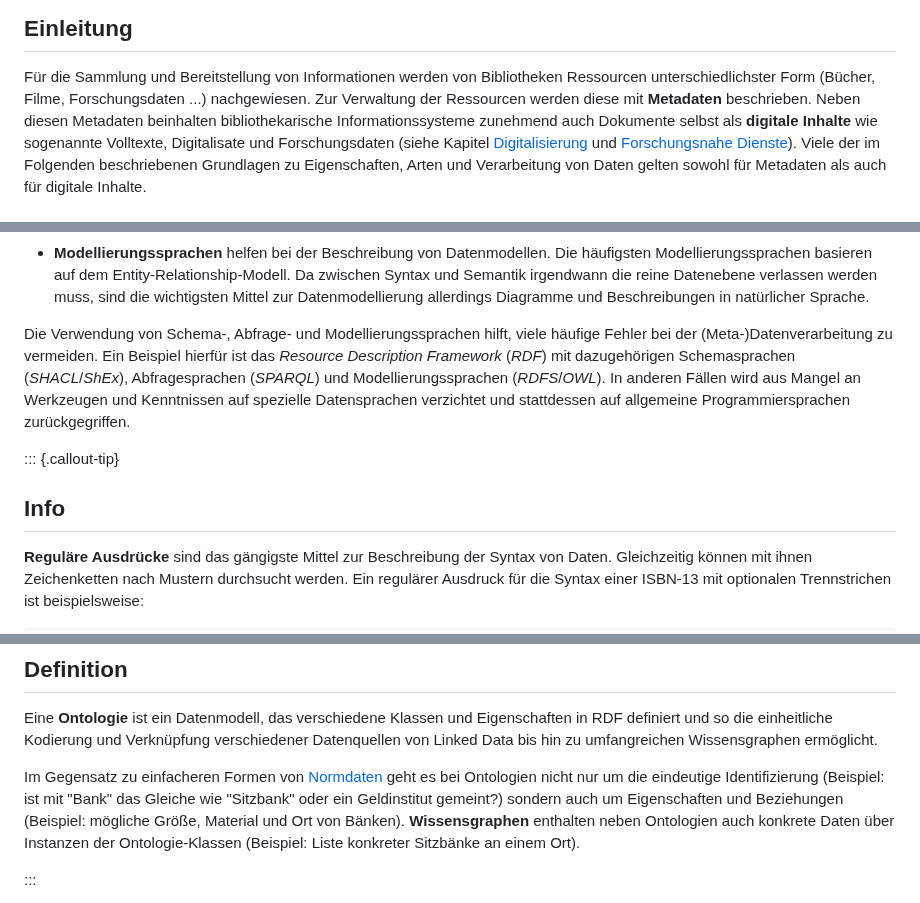
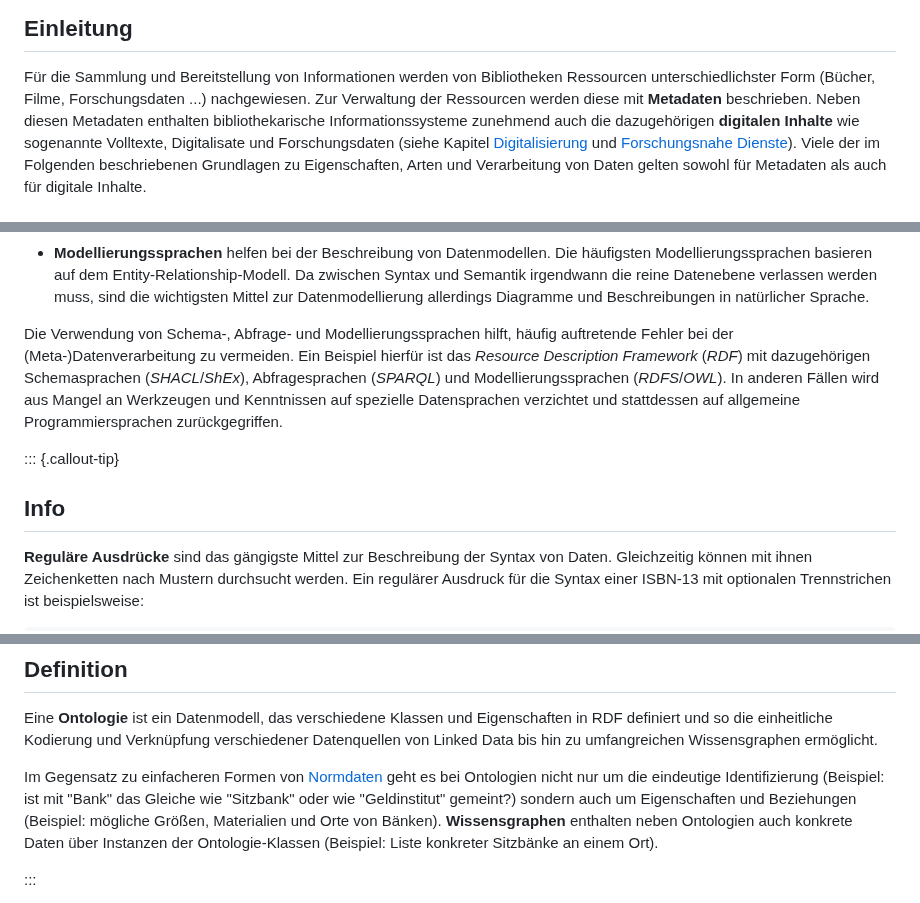
Before and after one commit to pro4bib/handbuch-it-in-bibliotheken, a Markdown page: metadaten.md, 3 parts joined by grey strips. Drawn GitHub-style.

```diff
--- a/metadaten.md
+++ b/metadaten.md
@@ -20,8 +20,8 @@ in Bibliotheken erläutert.
 Für die Sammlung und Bereitstellung von Informationen werden von Bibliotheken
 Ressourcen unterschiedlichster Form (Bücher, Filme, Forschungsdaten ...)
 nachgewiesen. Zur Verwaltung der Ressourcen werden diese mit
-**Metadaten** beschrieben. Neben diesen Metadaten beinhalten bibliothekarische
-Informationssysteme zunehmend auch Dokumente selbst als **digitale Inhalte**
+**Metadaten** beschrieben. Neben diesen Metadaten enthalten bibliothekarische
+Informationssysteme zunehmend auch die dazugehörigen **digitalen Inhalte**
 wie sogenannte Volltexte, Digitalisate und Forschungsdaten (siehe Kapitel
 [Digitalisierung] und [Forschungsnahe Dienste]). Viele der im Folgenden
 beschriebenen Grundlagen zu Eigenschaften, Arten und Verarbeitung von Daten
@@ -158,8 +158,8 @@ nicht als Datenformate betrachtet werden, sind dies folgende Sprachen:
   wichtigsten Mittel zur Datenmodellierung allerdings Diagramme und
   Beschreibungen in natürlicher Sprache.
 
-Die Verwendung von Schema-, Abfrage- und Modellierungssprachen hilft, viele
-häufige Fehler bei der (Meta-)Datenverarbeitung zu vermeiden. Ein Beispiel
+Die Verwendung von Schema-, Abfrage- und Modellierungssprachen hilft,
+häufig auftretende Fehler bei der (Meta-)Datenverarbeitung zu vermeiden. Ein Beispiel
 hierfür ist das *Resource Description Framework* (*RDF*) mit dazugehörigen
 Schemasprachen (*SHACL*/*ShEx*), Abfragesprachen (*SPARQL*) und
 Modellierungssprachen (*RDFS*/*OWL*). In anderen Fällen wird aus Mangel an
@@ -169,6 +169,7 @@ stattdessen auf allgemeine Programmiersprachen zurückgegriffen.
 ::: {.callout-tip}
 
 ## Info
+
 **Reguläre Ausdrücke** sind das gängigste Mittel zur Beschreibung der Syntax von Daten. Gleichzeitig können mit ihnen Zeichenketten nach Mustern durchsucht werden. Ein regulärer Ausdruck für die Syntax einer ISBN-13 mit optionalen Trennstrichen ist beispielsweise:
 
     (97[89])-?([0-9]{1,5})-?([0-9]+)-?([0-9]+)-?[0-9]
@@ -355,8 +356,8 @@ Datenquellen von Linked Data bis hin zu umfangreichen Wissensgraphen ermöglicht
 
 Im Gegensatz zu einfacheren Formen von [Normdaten](#normdaten) geht es bei
 Ontologien nicht nur um die eindeutige Identifizierung (Beispiel: ist mit
-"Bank" das Gleiche wie "Sitzbank" oder ein Geldinstitut gemeint?) sondern auch
-um Eigenschaften und Beziehungen (Beispiel: mögliche Größe, Material und Ort
+"Bank" das Gleiche wie "Sitzbank" oder wie "Geldinstitut" gemeint?) sondern auch
+um Eigenschaften und Beziehungen (Beispiel: mögliche Größen, Materialien und Orte
 von Bänken). **Wissensgraphen** enthalten neben Ontologien auch konkrete Daten
 über Instanzen der Ontologie-Klassen (Beispiel: Liste konkreter Sitzbänke an
 einem Ort).
```
Also changed, not shown: other parts of metadaten.md (+7 -7 lines).
